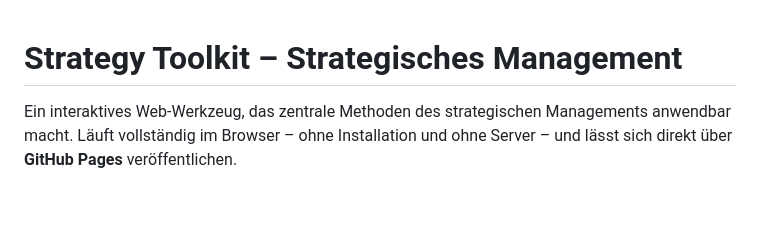
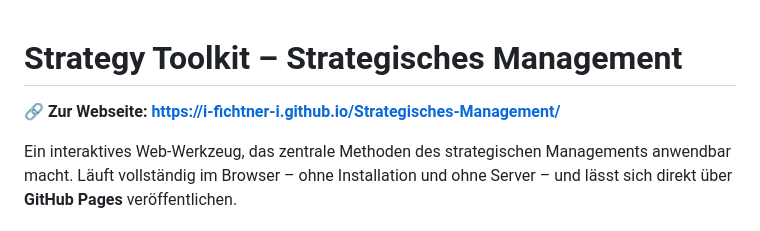
Before and after one commit to I-Fichtner-I/Strategisches-Management, a Markdown page: README.md, the part around the change. Drawn GitHub-style; blank space fills up the shorter version.

Commit message:
README: Link zur Webseite oben ergänzen
Co-Authored-By: Claude Opus 4.8 <noreply@anthropic.com>
Claude-Session: https://claude.ai/code/session_01MqqDqDtY5pQKgsaSYuRP3z

```diff
--- a/README.md
+++ b/README.md
@@ -1,4 +1,6 @@
 # Strategy Toolkit – Strategisches Management
+
+🔗 **Zur Webseite: https://i-fichtner-i.github.io/Strategisches-Management/**
 
 Ein interaktives Web-Werkzeug, das zentrale Methoden des strategischen Managements
 anwendbar macht. Läuft vollständig im Browser – ohne Installation und ohne Server –
```
